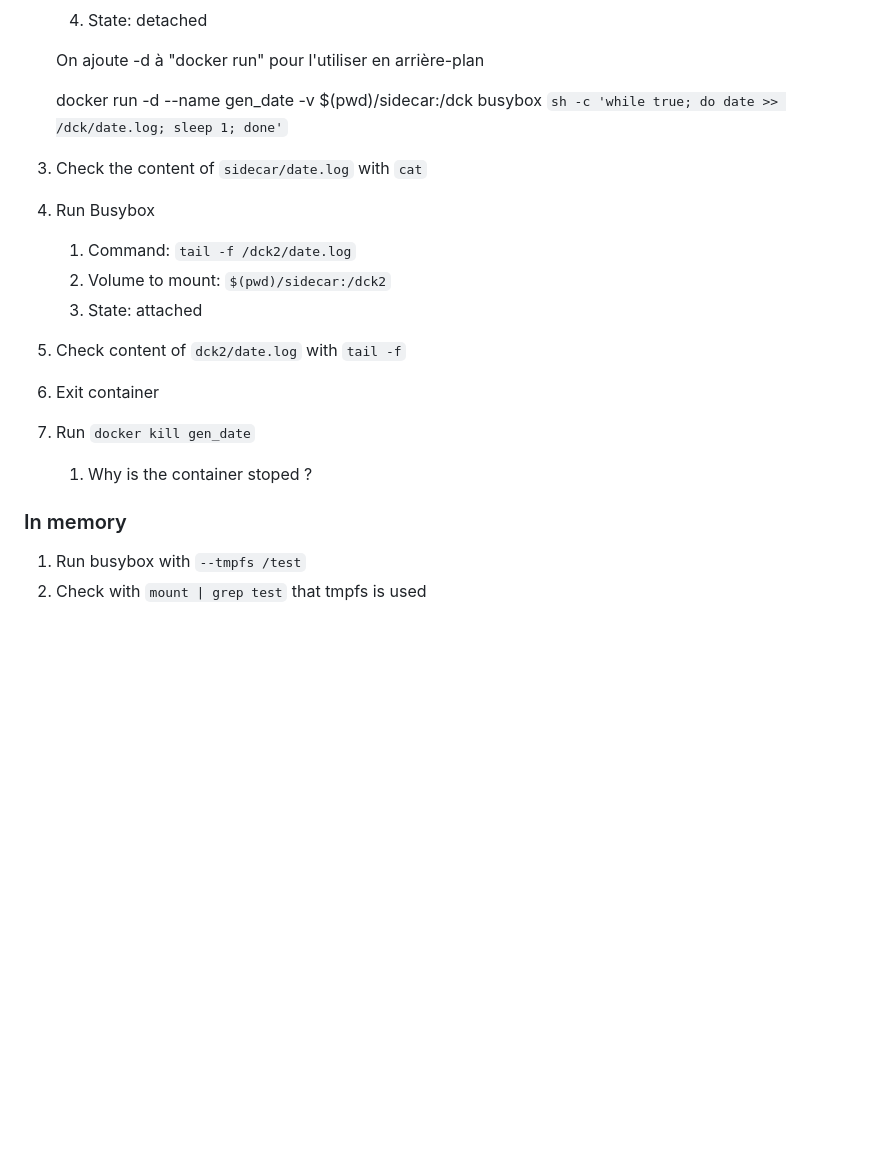
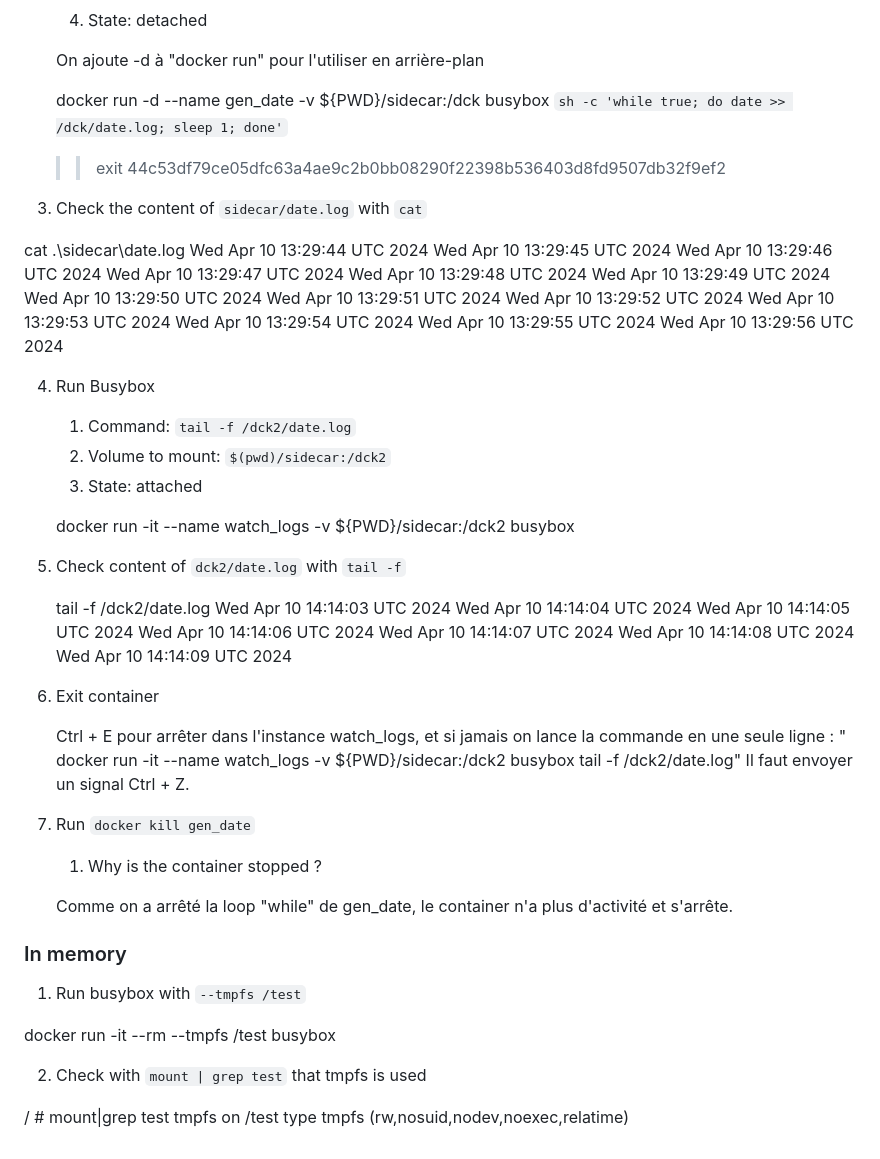
Before and after one commit to raab-d/Docker, a Markdown page: labs/30-lab-volumes/README.md, the part around the change. Drawn GitHub-style; blank space fills up the shorter version.

Commit message:
TP3 push

```diff
--- a/labs/30-lab-volumes/README.md
+++ b/labs/30-lab-volumes/README.md
@@ -129,22 +129,64 @@ mkdir sidecar
 
    On ajoute -d à "docker run" pour l'utiliser en arrière-plan
 
-   docker run -d --name gen_date -v $(pwd)/sidecar:/dck busybox `sh -c 'while true; do date >> /dck/date.log; sleep 1; done'`
+   docker run -d --name gen_date -v ${PWD}/sidecar:/dck busybox `sh -c 'while true; do date >> /dck/date.log; sleep 1; done'`
+   >> exit
+   44c53df79ce05dfc63a4ae9c2b0bb08290f22398b536403d8fd9507db32f9ef2
 
 3. Check the content of `sidecar/date.log` with `cat`
 
-
+cat .\sidecar\date.log
+Wed Apr 10 13:29:44 UTC 2024
+Wed Apr 10 13:29:45 UTC 2024
+Wed Apr 10 13:29:46 UTC 2024
+Wed Apr 10 13:29:47 UTC 2024
+Wed Apr 10 13:29:48 UTC 2024
+Wed Apr 10 13:29:49 UTC 2024
+Wed Apr 10 13:29:50 UTC 2024
+Wed Apr 10 13:29:51 UTC 2024
+Wed Apr 10 13:29:52 UTC 2024
+Wed Apr 10 13:29:53 UTC 2024
+Wed Apr 10 13:29:54 UTC 2024
+Wed Apr 10 13:29:55 UTC 2024
+Wed Apr 10 13:29:56 UTC 2024
 
 4. Run Busybox
    1. Command: `tail -f /dck2/date.log`
    2. Volume to mount: `$(pwd)/sidecar:/dck2`
    3. State: attached
+
+   docker run -it --name watch_logs -v ${PWD}/sidecar:/dck2 busybox
+
+
 5. Check content of `dck2/date.log` with `tail -f`
+
+   tail -f /dck2/date.log
+   Wed Apr 10 14:14:03 UTC 2024
+   Wed Apr 10 14:14:04 UTC 2024
+   Wed Apr 10 14:14:05 UTC 2024
+   Wed Apr 10 14:14:06 UTC 2024
+   Wed Apr 10 14:14:07 UTC 2024
+   Wed Apr 10 14:14:08 UTC 2024
+   Wed Apr 10 14:14:09 UTC 2024
+
 6. Exit container
+
+   Ctrl + E pour arrêter dans l'instance watch_logs, et si jamais on lance la commande en une seule ligne :
+   " docker run -it --name watch_logs -v ${PWD}/sidecar:/dck2 busybox tail -f /dck2/date.log"
+   Il faut envoyer un signal Ctrl + Z.
+
 7. Run `docker kill gen_date`
-   1. Why is the container stoped ?
+   1. Why is the container stopped ?
+
+   Comme on a arrêté la loop "while" de gen_date, le container n'a plus d'activité et s'arrête.
 
 ### In memory
 
 1. Run busybox with `--tmpfs /test`
+
+docker run -it --rm --tmpfs /test busybox
+
 2. Check with `mount | grep test` that tmpfs is used
+
+/ # mount|grep test
+tmpfs on /test type tmpfs (rw,nosuid,nodev,noexec,relatime)
```
